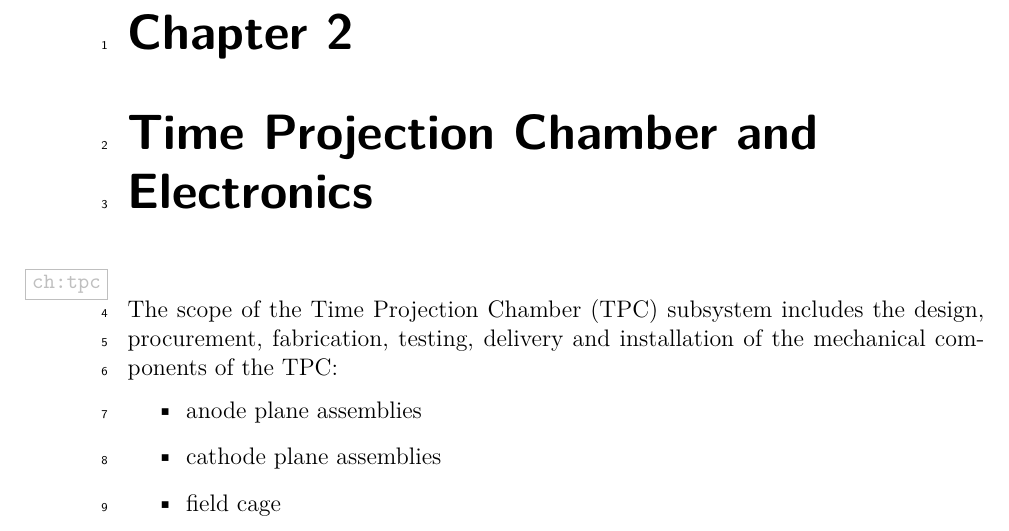
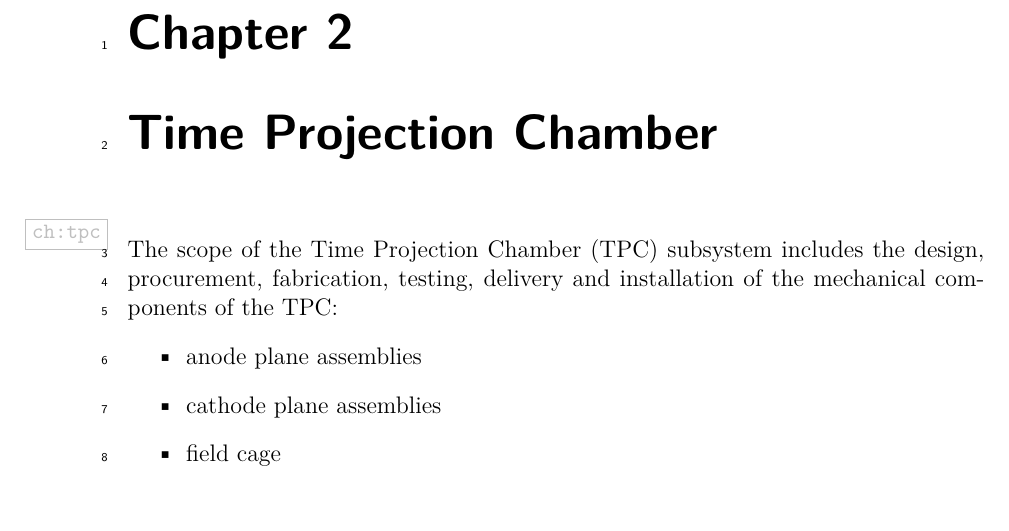
Before and after one commit to coescobar/lbne-fd-closeout, a LaTeX thesis (lbne-fd-closeout.tex, which reads lbne-fd-closeout/chapter-tpc.tex): part of page 50 of 185, cut so that both start at the same text. Compiled offline with pdfLaTeX.

Commit message:
Signed-off-by: yubo-bnl <yu@bnl.gov>

```diff
--- a/lbne-fd-closeout/chapter-tpc.tex
+++ b/lbne-fd-closeout/chapter-tpc.tex
@@ -1,4 +1,4 @@
-\chapter{Time Projection Chamber and Electronics }
+\chapter{Time Projection Chamber}
 \label{ch:tpc}
 
 The scope of the Time Projection Chamber (TPC) subsystem includes the design, procurement, fabrication, testing, delivery and installation of the mechanical components of the TPC:
```
